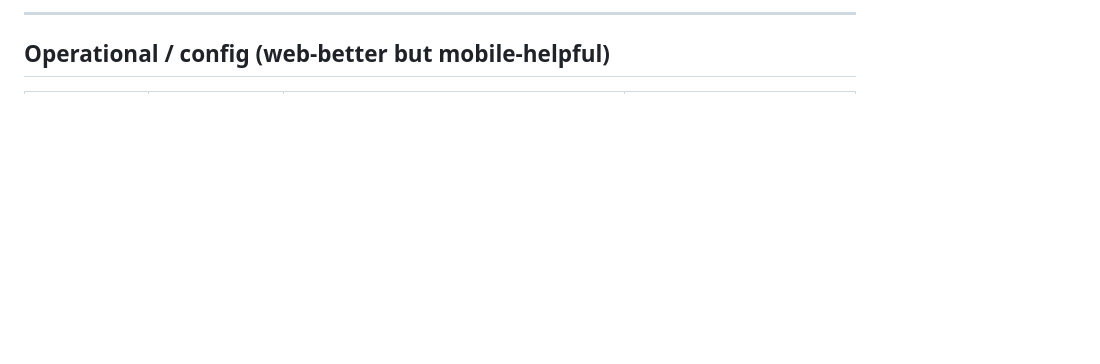
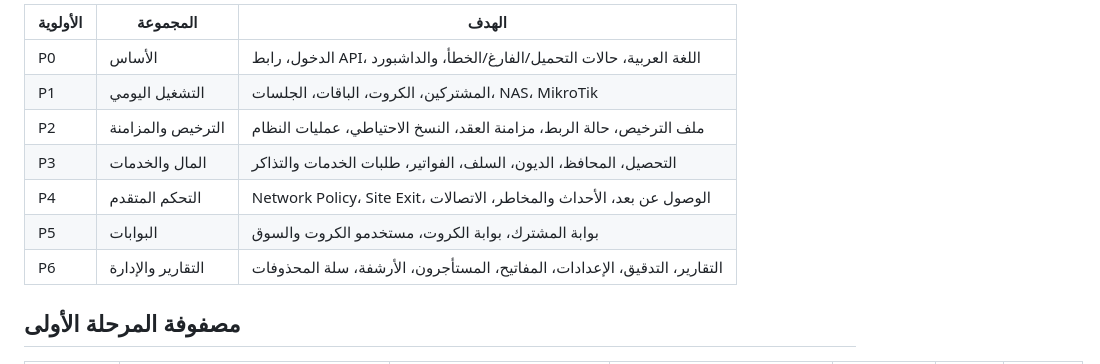
Before and after one commit to ahmadjamalahmad94-code/hoberadius-flutter, a Markdown page: docs/API_PARITY_MATRIX.md, the part around one of its changes. Rendered like a GitHub page; blank space fills up the shorter version.

```diff
--- a/docs/API_PARITY_MATRIX.md
+++ b/docs/API_PARITY_MATRIX.md
@@ -53,5 +21,13 @@ The Flask web app at `/admin/radius/*` is the primary web interface. The Flutter
 
----
+| الأولوية | المجموعة | الهدف |
+|---|---|---|
+| P0 | الأساس | الدخول، رابط API، اللغة العربية، حالات التحميل/الفارغ/الخطأ، والداشبورد |
+| P1 | التشغيل اليومي | المشتركين، الكروت، الباقات، الجلسات، NAS، MikroTik |
+| P2 | الترخيص والمزامنة | ملف الترخيص، حالة الربط، مزامنة العقد، النسخ الاحتياطي، عمليات النظام |
+| P3 | المال والخدمات | التحصيل، المحافظ، الديون، السلف، الفواتير، طلبات الخدمات والتذاكر |
+| P4 | التحكم المتقدم | Network Policy، Site Exit، الوصول عن بعد، الأحداث والمخاطر، الاتصالات |
+| P5 | البوابات | بوابة المشترك، بوابة الكروت، مستخدمو الكروت والسوق |
+| P6 | التقارير والإدارة | التقارير، التدقيق، الإعدادات، المفاتيح، المستأجرون، الأرشفة، سلة المحذوفات |
 
-## Operational / config (web-better but mobile-helpful)
+## مصفوفة المرحلة الأولى
 
```
Also changed, not shown: other parts of docs/API_PARITY_MATRIX.md (+58 -100 lines).
